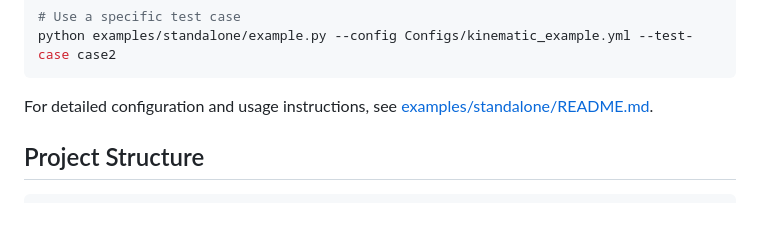
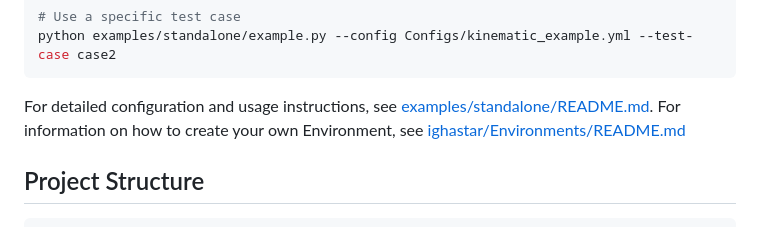
Before and after one commit to personalrobotics/IGHAStar, a Markdown page: README.md, the part around the change. Rendered like a GitHub page.

````diff
--- a/README.md
+++ b/README.md
@@ -116,6 +116,7 @@ python examples/standalone/example.py --config Configs/kinematic_example.yml --t
 ```
 
 For detailed configuration and usage instructions, see [examples/standalone/README.md](examples/standalone/README.md).
+For information on how to create your own Environment, see [ighastar/Environments/README.md](ighastar/src/Environments/README.md)
 
 
 ## Project Structure
````
